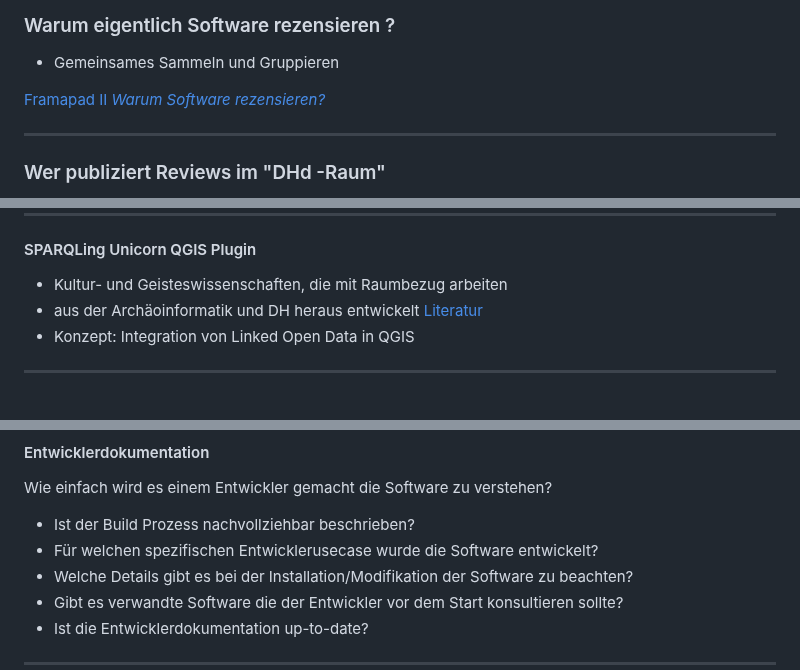
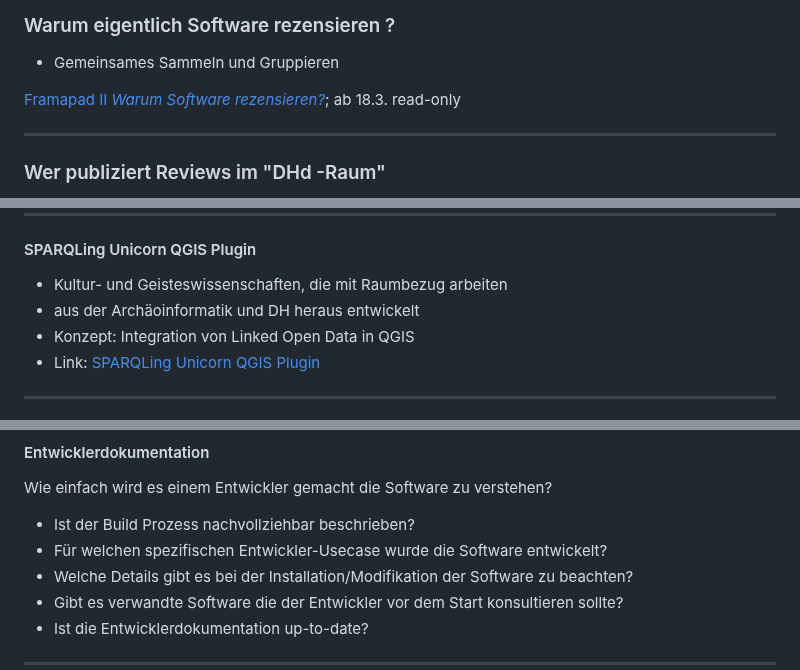
Before and after one commit to archaeoklammt/DHd2023_Workshop_13, a Markdown page: slides.md, 3 parts joined by grey strips. Rendered like a GitHub page.

```diff
--- a/slides.md
+++ b/slides.md
@@ -20,7 +20,7 @@
 
 * Gemeinsames Sammeln und Gruppieren
 
-[Framapad II *Warum Software rezensieren?*](https://mypads2.framapad.org/p/warum-software-rezensieren-rs4rxb9s8)
+[Framapad II *Warum Software rezensieren?*](https://mypads2.framapad.org/p/warum-software-rezensieren-rs4rxb9s8); ab 18.3. read-only
 
 ----
 
@@ -95,8 +95,9 @@ Wozu soll Pixplot eingesetzt werden?
 #### SPARQLing Unicorn QGIS Plugin
 
 * Kultur- und Geisteswissenschaften, die mit Raumbezug arbeiten
-* aus der Archäoinformatik und DH heraus entwickelt [Literatur]()
+* aus der Archäoinformatik und DH heraus entwickelt
 * Konzept: Integration von Linked Open Data in QGIS
+* Link: [SPARQLing Unicorn QGIS Plugin](https://github.com/sparqlunicorn/sparqlunicornGoesGIS)
 
 ----
 
@@ -385,7 +387,7 @@ Wie wird die Software dokumentiert?
 
 Wie einfach wird es einem Entwickler gemacht die Software zu verstehen?
 * Ist der Build Prozess nachvollziehbar beschrieben?
-* Für welchen spezifischen Entwicklerusecase wurde die Software entwickelt?
+* Für welchen spezifischen Entwickler-Usecase wurde die Software entwickelt?
 * Welche Details gibt es bei der Installation/Modifikation der Software zu beachten?
 * Gibt es verwandte Software die der Entwickler vor dem Start konsultieren sollte?
 * Ist die Entwicklerdokumentation up-to-date?
```
Also changed, not shown: other parts of slides.md (+13 -10 lines).
